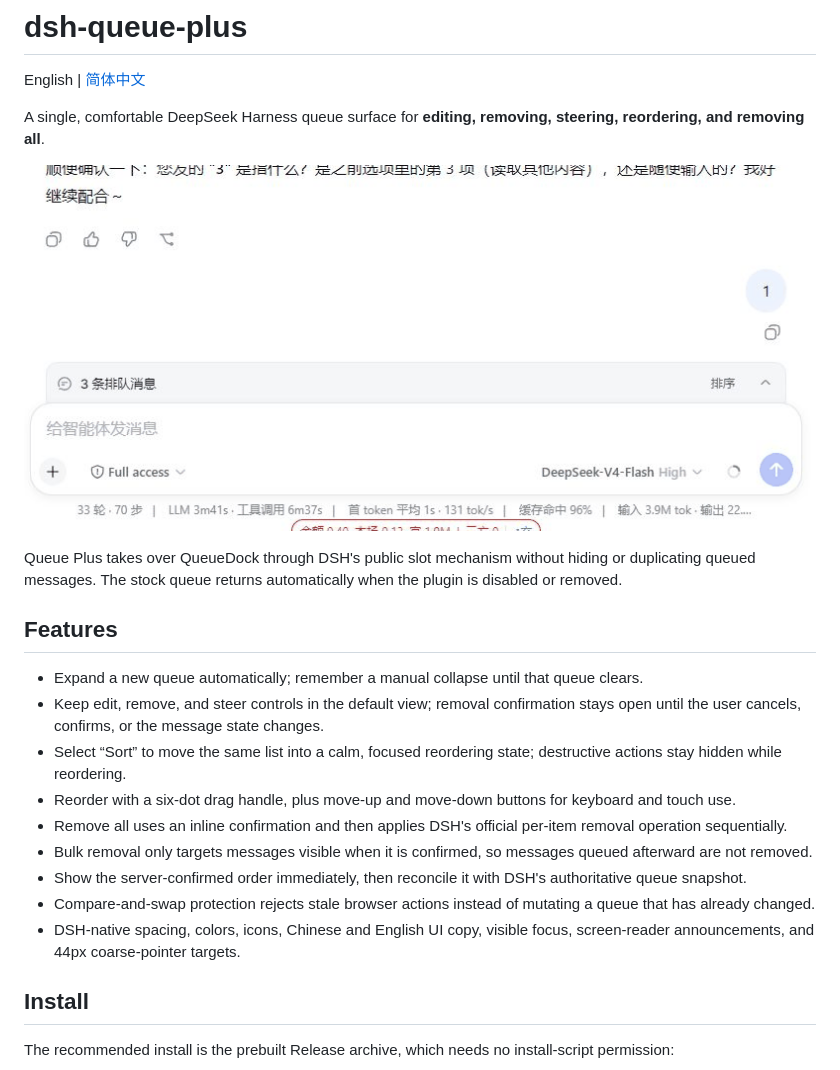
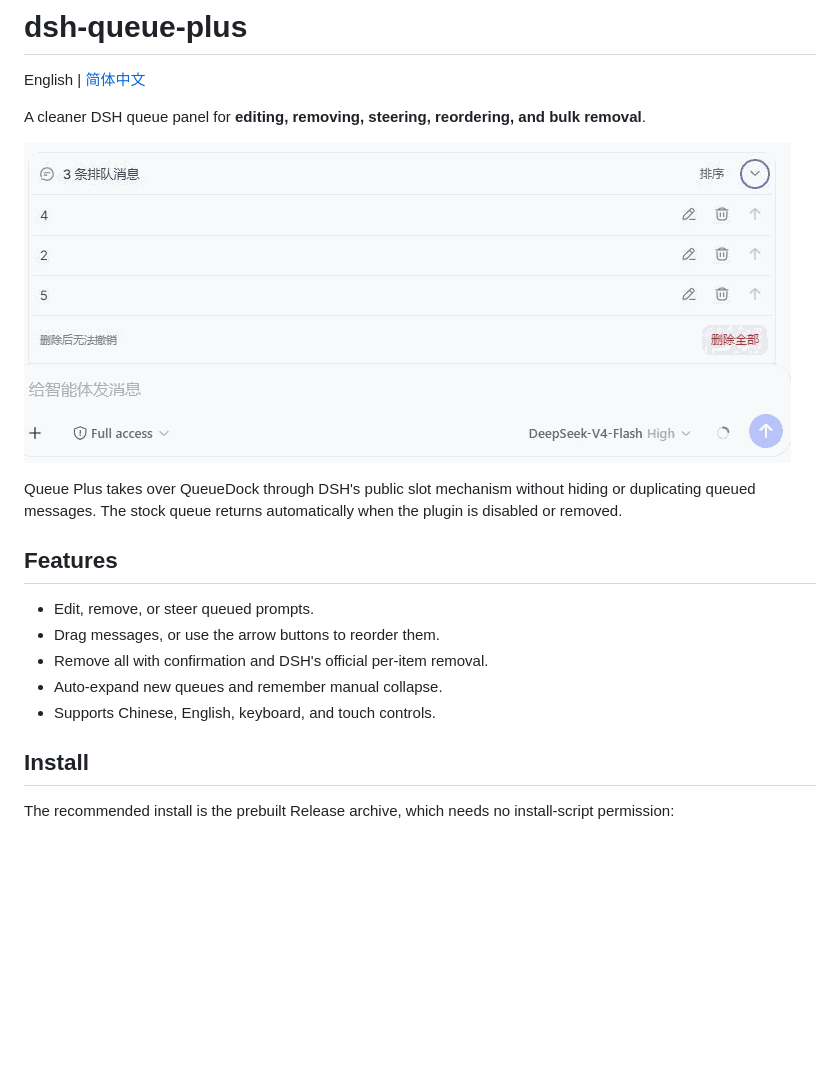
Before and after one commit to starslittle/dsh-queue-plus, a Markdown page: README.en.md, the part around the change. GitHub-like rendering; pictures changed too: assets/dsh-queue-plus-demo.gif; blank space fills up the shorter version.

Commit message:
Polish README demo and feature summary

```diff
--- a/README.en.md
+++ b/README.en.md
@@ -2,7 +2,7 @@
 
 English | [简体中文](./README.md)
 
-A single, comfortable DeepSeek Harness queue surface for **editing, removing, steering, reordering, and removing all**.
+A cleaner DSH queue panel for **editing, removing, steering, reordering, and bulk removal**.
 
 ![Queue Plus real interaction demo](./assets/dsh-queue-plus-demo.gif)
 
@@ -10,15 +10,11 @@ Queue Plus takes over QueueDock through DSH's public slot mechanism without hidi
 
 ## Features
 
-- Expand a new queue automatically; remember a manual collapse until that queue clears.
-- Keep edit, remove, and steer controls in the default view; removal confirmation stays open until the user cancels, confirms, or the message state changes.
-- Select “Sort” to move the same list into a calm, focused reordering state; destructive actions stay hidden while reordering.
-- Reorder with a six-dot drag handle, plus move-up and move-down buttons for keyboard and touch use.
-- Remove all uses an inline confirmation and then applies DSH's official per-item removal operation sequentially.
-- Bulk removal only targets messages visible when it is confirmed, so messages queued afterward are not removed.
-- Show the server-confirmed order immediately, then reconcile it with DSH's authoritative queue snapshot.
-- Compare-and-swap protection rejects stale browser actions instead of mutating a queue that has already changed.
-- DSH-native spacing, colors, icons, Chinese and English UI copy, visible focus, screen-reader announcements, and 44px coarse-pointer targets.
+- Edit, remove, or steer queued prompts.
+- Drag messages, or use the arrow buttons to reorder them.
+- Remove all with confirmation and DSH's official per-item removal.
+- Auto-expand new queues and remember manual collapse.
+- Supports Chinese, English, keyboard, and touch controls.
 
 ## Install
 
```
Also changed, not shown: README.md (+6 -10 lines).
